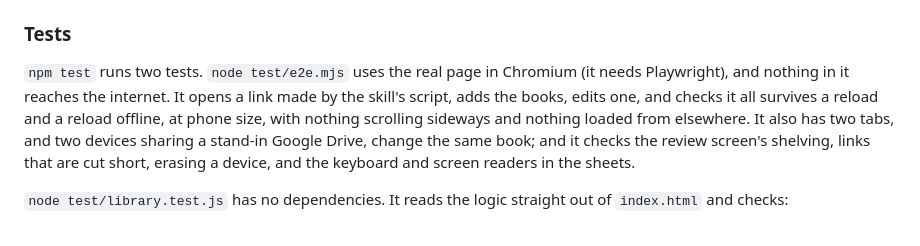
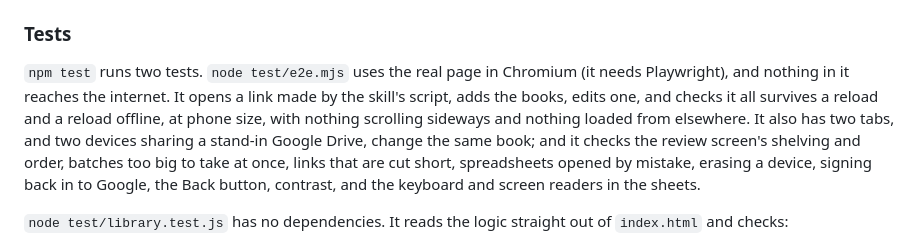
Before and after one commit to markjf99702/shelfmark, a Markdown page: README.md, the part around the change. GitHub-like rendering.

Commit message:
Say in the README what the browser test checks now
The test's paragraph listed what it covered before tonight. It now also
names the review screen's order, big batches, spreadsheets, signing back
in to Google, the Back button and contrast.

Co-Authored-By: Claude Opus 5.5 <noreply@anthropic.com>
Claude-Session: https://claude.ai/code/session_01N3tHmrVtD9q2Zcak1ErX34

```diff
--- a/README.md
+++ b/README.md
@@ -130,7 +130,7 @@ To put it online with GitHub Pages: **Settings → Pages → Build and deploymen
 
 ### Tests
 
-`npm test` runs two tests. `node test/e2e.mjs` uses the real page in Chromium (it needs Playwright), and nothing in it reaches the internet. It opens a link made by the skill's script, adds the books, edits one, and checks it all survives a reload and a reload offline, at phone size, with nothing scrolling sideways and nothing loaded from elsewhere. It also has two tabs, and two devices sharing a stand-in Google Drive, change the same book; and it checks the review screen's shelving, links that are cut short, erasing a device, and the keyboard and screen readers in the sheets.
+`npm test` runs two tests. `node test/e2e.mjs` uses the real page in Chromium (it needs Playwright), and nothing in it reaches the internet. It opens a link made by the skill's script, adds the books, edits one, and checks it all survives a reload and a reload offline, at phone size, with nothing scrolling sideways and nothing loaded from elsewhere. It also has two tabs, and two devices sharing a stand-in Google Drive, change the same book; and it checks the review screen's shelving and order, batches too big to take at once, links that are cut short, spreadsheets opened by mistake, erasing a device, signing back in to Google, the Back button, contrast, and the keyboard and screen readers in the sheets.
 
 `node test/library.test.js` has no dependencies. It reads the logic straight out of `index.html` and checks:
 - **ISBNs:** ISBN-10 to ISBN-13 conversion, and check digits.
```
